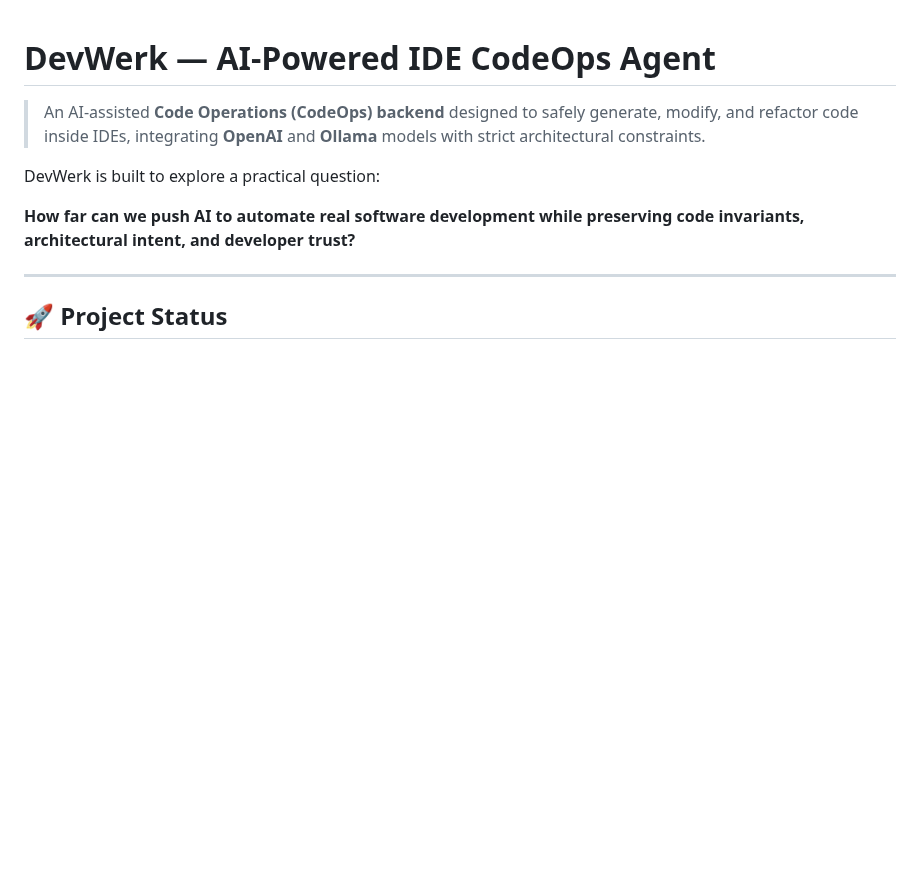
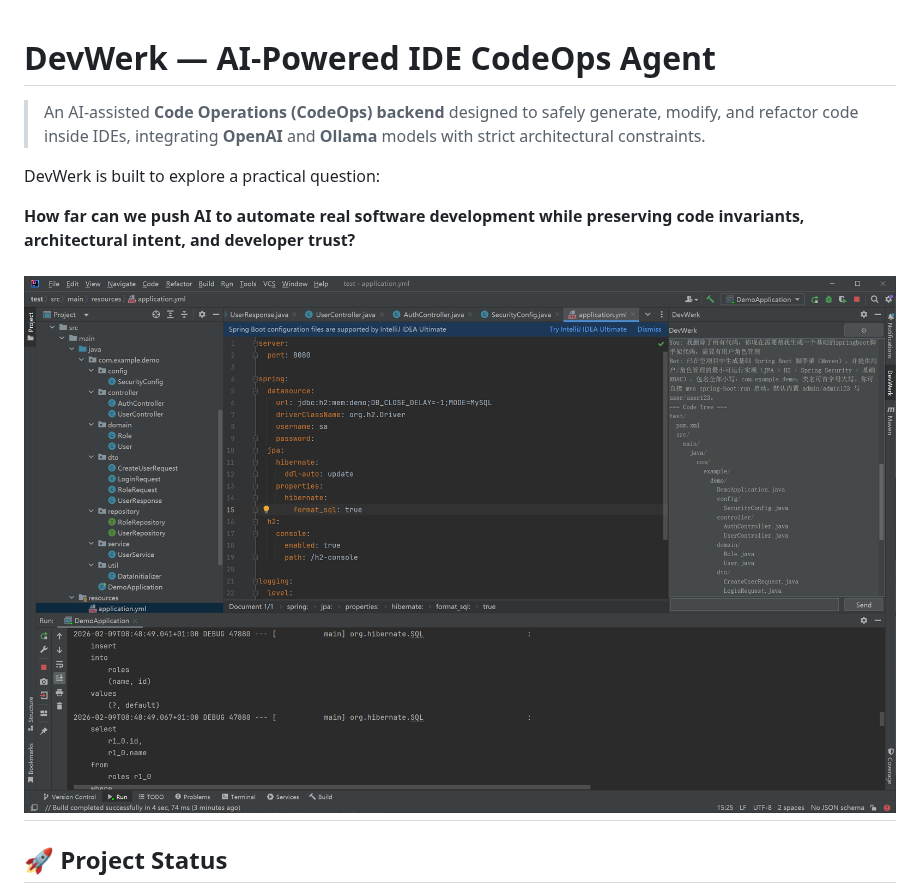
Before and after one commit to zanghongtu2006/DevWerk, a Markdown page: README.md, the part around the change. Rendered like a GitHub page; pictures changed too: screenshot.png (added); blank space fills up the shorter version.

Commit message:
新增屏幕截图

```diff
--- a/README.md
+++ b/README.md
@@ -6,6 +6,7 @@ DevWerk is built to explore a practical question:
 
 **How far can we push AI to automate real software development while preserving code invariants, architectural intent, and developer trust?**
 
+![Screenshot](screenshot.png)
 ---
 
 ## 🚀 Project Status
```
